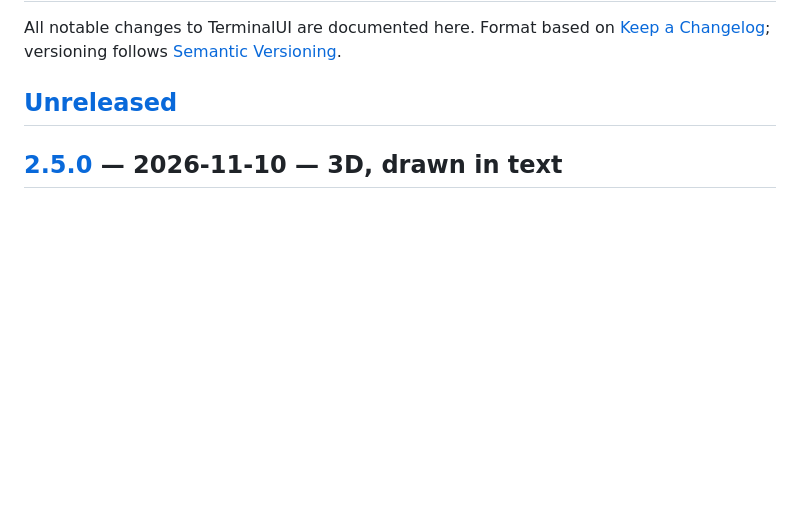
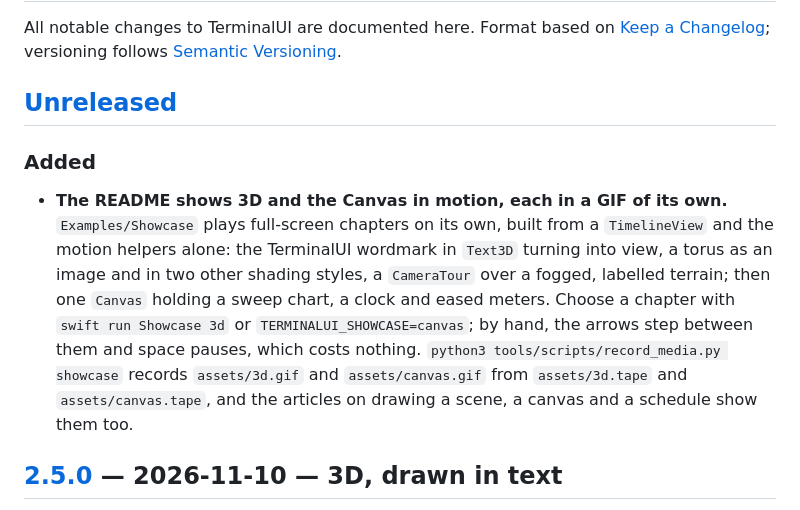
Before and after one commit to dardevelin/terminal-ui, a Markdown page: CHANGELOG.md, the part around the change. GitHub-like rendering; blank space fills up the shorter version.

```diff
--- a/CHANGELOG.md
+++ b/CHANGELOG.md
@@ -5,6 +5,21 @@ All notable changes to TerminalUI are documented here. Format based on
 [Semantic Versioning](https://semver.org/).
 
 ## [Unreleased]
+
+### Added
+
+- **The README shows 3D and the Canvas in motion, each in a GIF of its
+  own.** `Examples/Showcase` plays full-screen chapters on its own, built
+  from a `TimelineView` and the motion helpers alone: the TerminalUI
+  wordmark in `Text3D` turning into view, a torus as an image and in two
+  other shading styles, a `CameraTour` over a fogged, labelled terrain;
+  then one `Canvas` holding a sweep chart, a clock and eased meters. Choose
+  a chapter with `swift run Showcase 3d` or `TERMINALUI_SHOWCASE=canvas`;
+  by hand, the arrows step between them and space pauses, which costs
+  nothing. `python3 tools/scripts/record_media.py showcase` records
+  `assets/3d.gif` and `assets/canvas.gif` from `assets/3d.tape` and
+  `assets/canvas.tape`, and the articles on drawing a scene, a canvas and a
+  schedule show them too.
 
 ## [2.5.0] — 2026-11-10 — 3D, drawn in text
 
```
Also changed, not shown: README.md (+18 -2 lines), assets/canvas.gif (added), 10 other files.
